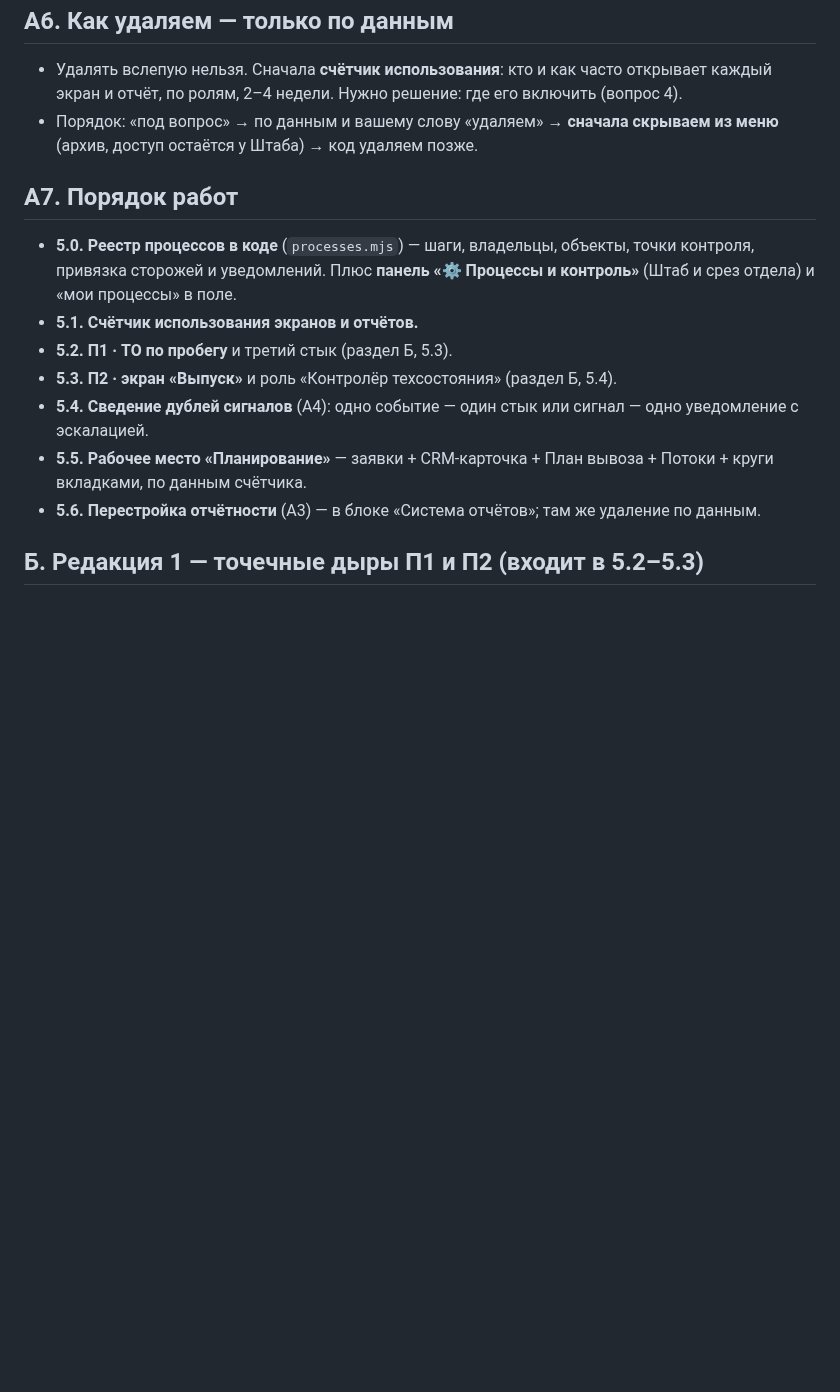
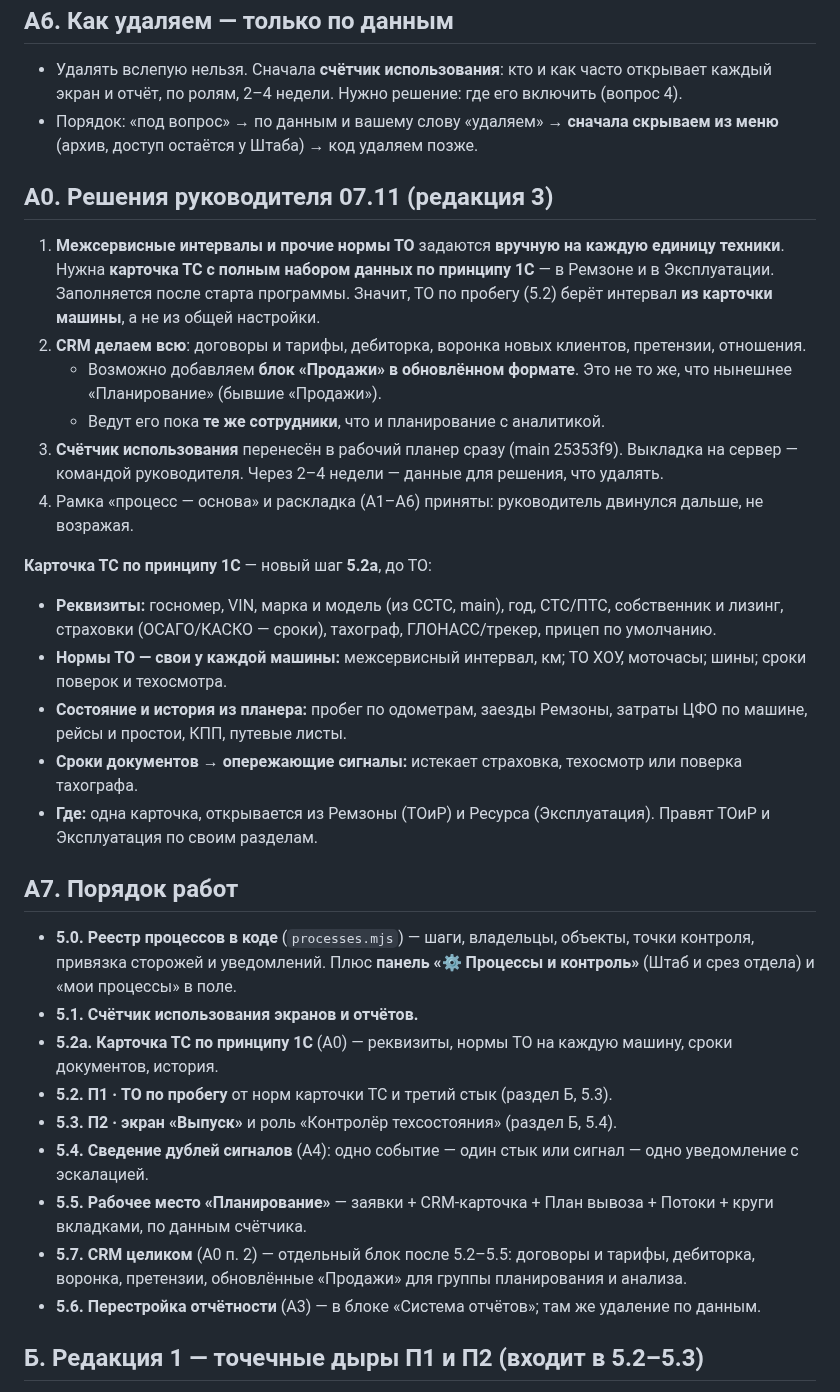
Before and after one commit to Tuma58/planner_pegas, a Markdown page: docs/merger/06-processy-i-kontrol.md, the part around the change. Drawn GitHub-style; blank space fills up the shorter version.

Commit message:
Слияние, блок 5 ред. 3: карточка ТС по принципу 1С, CRM целиком, счётчик использования перенесён
Co-Authored-By: Claude Opus 5.5 <noreply@anthropic.com>

```diff
--- a/docs/merger/06-processy-i-kontrol.md
+++ b/docs/merger/06-processy-i-kontrol.md
@@ -132,6 +132,37 @@
   скрываем из меню** (архив, доступ остаётся у Штаба) → код удаляем
   позже.
 
+## А0. Решения руководителя 07.11 (редакция 3)
+
+1. **Межсервисные интервалы и прочие нормы ТО** задаются **вручную на
+   каждую единицу техники**. Нужна **карточка ТС с полным набором данных
+   по принципу 1С** — в Ремзоне и в Эксплуатации. Заполняется после старта
+   программы. Значит, ТО по пробегу (5.2) берёт интервал **из карточки
+   машины**, а не из общей настройки.
+2. **CRM делаем всю**: договоры и тарифы, дебиторка, воронка новых
+   клиентов, претензии, отношения.
+   - Возможно добавляем **блок «Продажи» в обновлённом формате**. Это не то
+     же, что нынешнее «Планирование» (бывшие «Продажи»).
+   - Ведут его пока **те же сотрудники**, что и планирование с аналитикой.
+3. **Счётчик использования** перенесён в рабочий планер сразу (main
+   25353f9). Выкладка на сервер — командой руководителя. Через 2–4 недели
+   — данные для решения, что удалять.
+4. Рамка «процесс — основа» и раскладка (А1–А6) приняты: руководитель
+   двинулся дальше, не возражая.
+
+**Карточка ТС по принципу 1С** — новый шаг **5.2а**, до ТО:
+- **Реквизиты:** госномер, VIN, марка и модель (из ССТС, main),
+  год, СТС/ПТС, собственник и лизинг, страховки (ОСАГО/КАСКО — сроки),
+  тахограф, ГЛОНАСС/трекер, прицеп по умолчанию.
+- **Нормы ТО — свои у каждой машины:** межсервисный интервал, км; ТО ХОУ,
+  моточасы; шины; сроки поверок и техосмотра.
+- **Состояние и история из планера:** пробег по одометрам, заезды
+  Ремзоны, затраты ЦФО по машине, рейсы и простои, КПП, путевые листы.
+- **Сроки документов → опережающие сигналы:** истекает страховка,
+  техосмотр или поверка тахографа.
+- **Где:** одна карточка, открывается из Ремзоны (ТОиР) и Ресурса
+  (Эксплуатация). Правят ТОиР и Эксплуатация по своим разделам.
+
 ## А7. Порядок работ
 
 - **5.0. Реестр процессов в коде** (`processes.mjs`) — шаги, владельцы,
@@ -139,13 +170,15 @@
   **панель «⚙ Процессы и контроль»** (Штаб и срез отдела) и «мои
   процессы» в поле.
 - **5.1. Счётчик использования экранов и отчётов.**
-- **5.2. П1 · ТО по пробегу** и третий стык (раздел Б, 5.3).
+- **5.2а. Карточка ТС по принципу 1С** (А0) — реквизиты, нормы ТО на каждую машину, сроки документов, история.
+- **5.2. П1 · ТО по пробегу** от норм карточки ТС и третий стык (раздел Б, 5.3).
 - **5.3. П2 · экран «Выпуск»** и роль «Контролёр техсостояния» (раздел Б,
   5.4).
 - **5.4. Сведение дублей сигналов** (А4): одно событие — один стык или
   сигнал — одно уведомление с эскалацией.
 - **5.5. Рабочее место «Планирование»** — заявки + CRM-карточка + План
   вывоза + Потоки + круги вкладками, по данным счётчика.
+- **5.7. CRM целиком** (А0 п. 2) — отдельный блок после 5.2–5.5: договоры и тарифы, дебиторка, воронка, претензии, обновлённые «Продажи» для группы планирования и анализа.
 - **5.6. Перестройка отчётности** (А3) — в блоке «Система отчётов»; там
   же удаление по данным.
 
```
